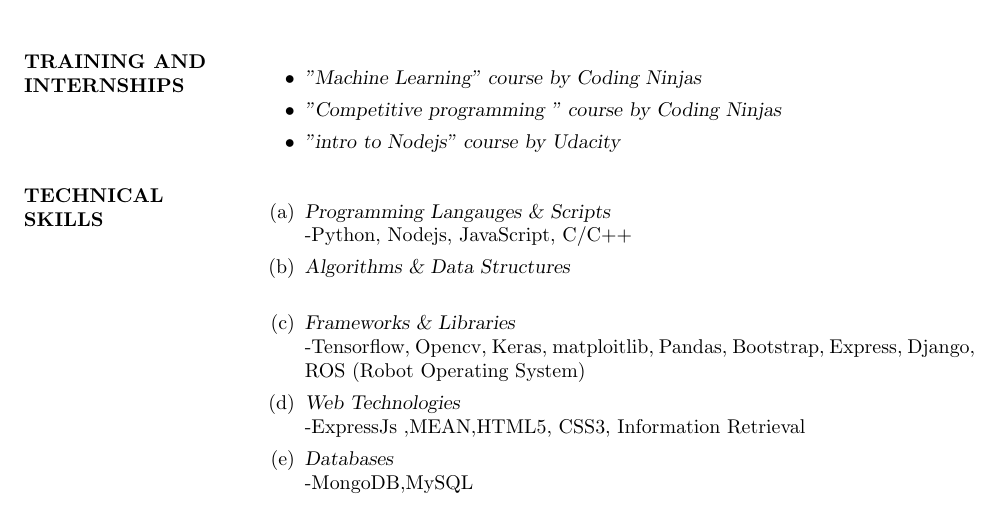
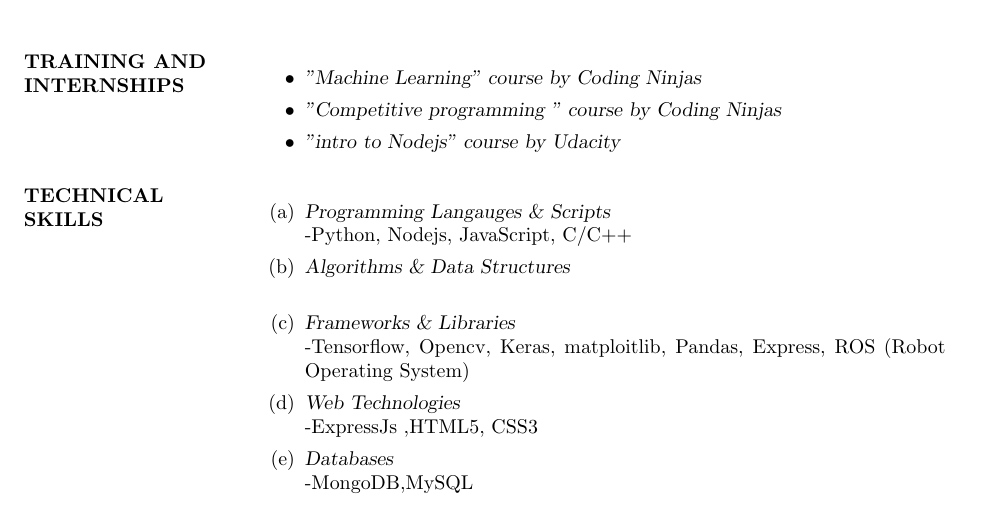
Before and after one commit to aarsh2211/Resume-using-Latex-, a LaTeX CV (resume.tex): part of page 2 of 3, cut so that both start at the same text. Compiled offline with pdfLaTeX.

Commit message:
few updates

```diff
--- a/resume.tex
+++ b/resume.tex
@@ -100,9 +100,9 @@
 	-Python, Nodejs, JavaScript, C/C++
 \item {\sl Algorithms \& Data Structures }\\
 \item {\sl Frameworks \& Libraries}\\
-	-Tensorflow, Opencv, Keras, matploitlib, Pandas, Bootstrap, Express, Django, ROS (Robot Operating System)
+	-Tensorflow, Opencv, Keras, matploitlib, Pandas, Express, ROS (Robot Operating System)
 \item {\sl Web Technologies}\\
-	-ExpressJs ,MEAN,HTML5, CSS3, Information Retrieval
+	-ExpressJs ,HTML5, CSS3
 \item{\sl Databases}\\
 	-MongoDB,MySQL
 \end{enumerate}
```
Also changed, not shown: resume.pdf, 1 other file.
